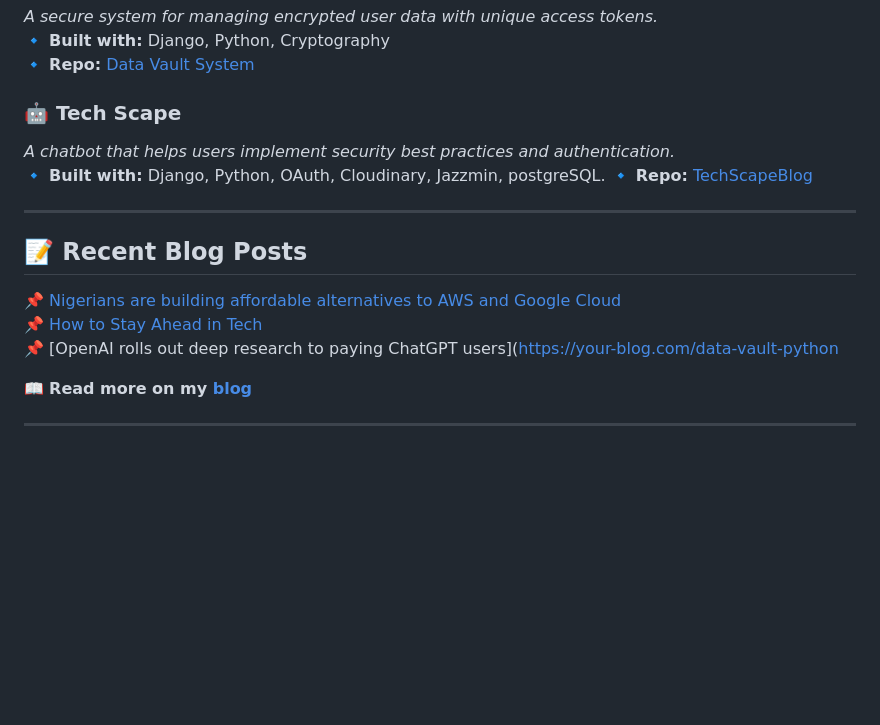
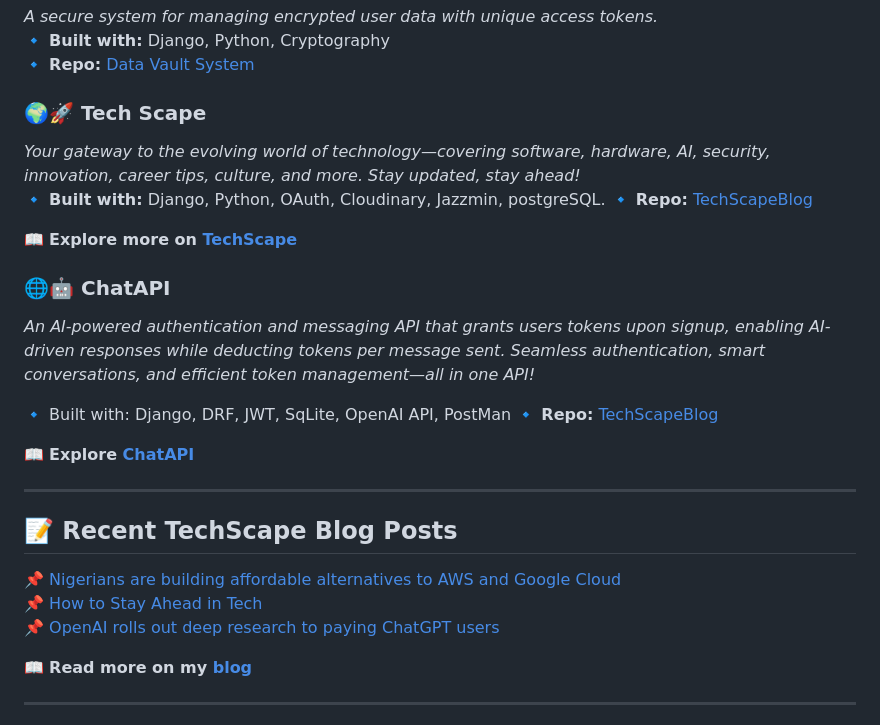
Before and after one commit to Dyuuz/Dyuuz, a Markdown page: ReadMe.md, the part around the change. Rendered like a GitHub page; blank space fills up the shorter version.

```diff
--- a/ReadMe.md
+++ b/ReadMe.md
@@ -21,18 +21,29 @@
 🔹 **Built with:** Django, Python, Cryptography
 🔹 **Repo:** [Data Vault System](https://github.com/Dyuuz/Data-Vault)
 
-### 🤖 **Tech Scape**
-*A chatbot that helps users implement security best practices and authentication.*
+### 🌍🚀 **Tech Scape**
+*Your gateway to the evolving world of technology—covering software, hardware, AI, security, innovation, career tips, culture, and more. Stay updated, stay ahead!*
 🔹 **Built with:** Django, Python, OAuth, Cloudinary, Jazzmin, postgreSQL.
 🔹 **Repo:** [TechScapeBlog](https://github.com/Dyuuz/Tech-Scape-Blog)
 
+📖 **Explore more on [TechScape](techscape-swlm.onrender.com)**
+
+### 🌐🤖 **ChatAPI**
+
+*An AI-powered authentication and messaging API that grants users tokens upon signup, enabling AI-driven responses while deducting tokens per message sent. Seamless authentication, smart conversations, and efficient token management—all in one API!*
+
+🔹 Built with: Django, DRF, JWT, SqLite, OpenAI API, PostMan
+🔹 **Repo:** [TechScapeBlog](https://github.com/Dyuuz/ChatAPI)
+
+📖 **Explore [ChatAPI](https://chatapi-1e6w.onrender.com/)**
+
 ---
 
-## 📝 Recent Blog Posts
+## 📝 Recent TechScape Blog Posts
 
 📌 [Nigerians are building affordable alternatives to AWS and Google Cloud](https://techscape-swlm.onrender.com/News/nigerians-are-building-affordable-alternatives-to-aws-and-google-cloud)
 📌 [How to Stay Ahead in Tech](https://techscape-swlm.onrender.com/Careers/how-to-stay-ahead-in-tech)
-📌 [OpenAI rolls out deep research to paying ChatGPT users]([https://your-blog.com/data-vault-python](https://techscape-swlm.onrender.com/News/openai-rolls-out-deep-research-to-paying-chatgpt-users)
+📌 [OpenAI rolls out deep research to paying ChatGPT users](https://techscape-swlm.onrender.com/News/openai-rolls-out-deep-research-to-paying-chatgpt-users)
 
 📖 **Read more on my [blog](techscape-swlm.onrender.com)**
 
```
